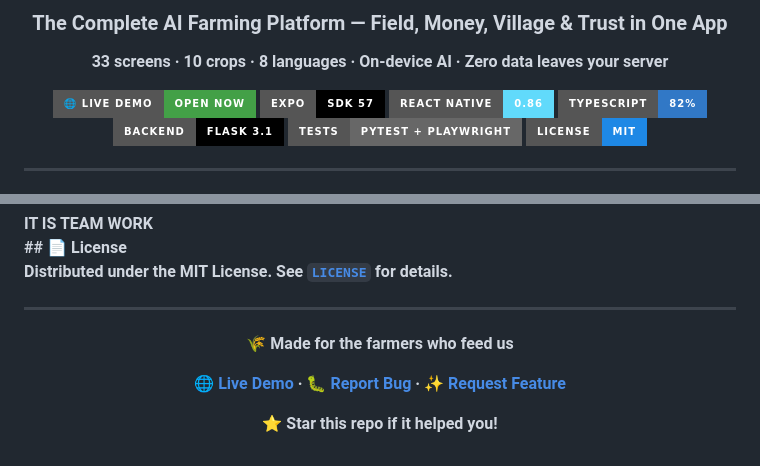
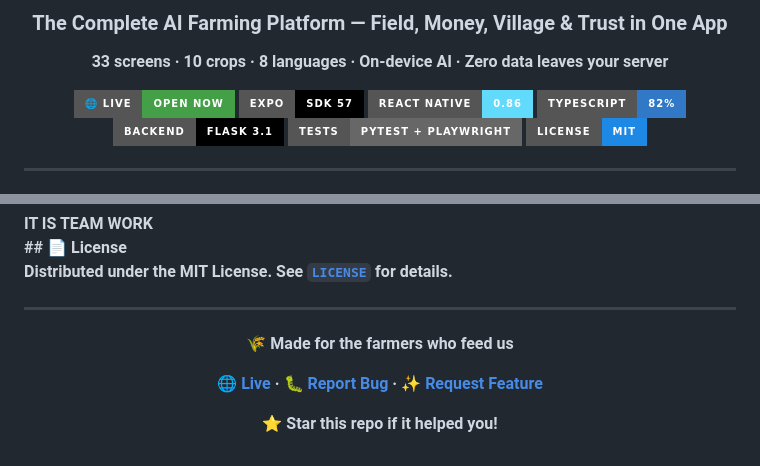
Before and after one commit to NallasaniYaswanthReddy321/CropCare-Marketing, a Markdown page: README.md, 2 parts joined by grey strips. GitHub-like rendering; badges without logos.

```diff
--- a/README.md
+++ b/README.md
@@ -8,7 +8,7 @@
 
 **33 screens · 10 crops · 8 languages · On-device AI · Zero data leaves your server**
 
-[![Live Demo](https://img.shields.io/badge/🌐_Live_Demo-Open_Now-43A047?style=for-the-badge&logo=vercel)](https://6sh198-jvwt0bm8f-arcadawebapps6.vercel.app/)
+[![Live ](https://img.shields.io/badge/🌐_Live-Open_Now-43A047?style=for-the-badge&logo=vercel)](https://6sh198-jvwt0bm8f-arcadawebapps6.vercel.app/)
 [![Expo](https://img.shields.io/badge/Expo-SDK_57-000000?style=for-the-badge&logo=expo)](https://expo.dev)
 [![React Native](https://img.shields.io/badge/React_Native-0.86-61DAFB?style=for-the-badge&logo=react)](https://reactnative.dev/)
 [![TypeScript](https://img.shields.io/badge/TypeScript-82%25-3178C6?style=for-the-badge&logo=typescript)](https://www.typescriptlang.org/)
@@ -403,7 +403,7 @@ Distributed under the **MIT License**. See [`LICENSE`](LICENSE) for details.
 
 **🌾 Made for the farmers who feed us**
 
-[🌐 Live Demo](https://6sh198-jvwt0bm8f-arcadawebapps6.vercel.app/) · [🐛 Report Bug](../../issues) · [✨ Request Feature](../../issues)
+[🌐 Live](https://6sh198-jvwt0bm8f-arcadawebapps6.vercel.app/) · [🐛 Report Bug](../../issues) · [✨ Request Feature](../../issues)
 
 **⭐ Star this repo if it helped you!**
 
```
